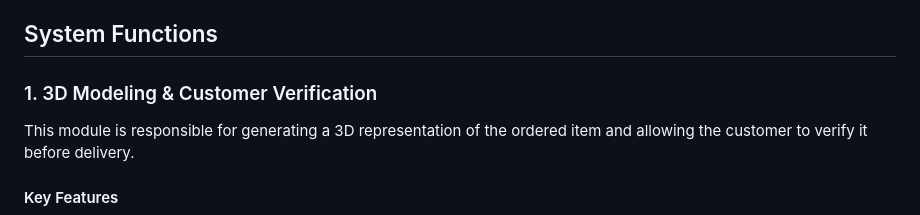
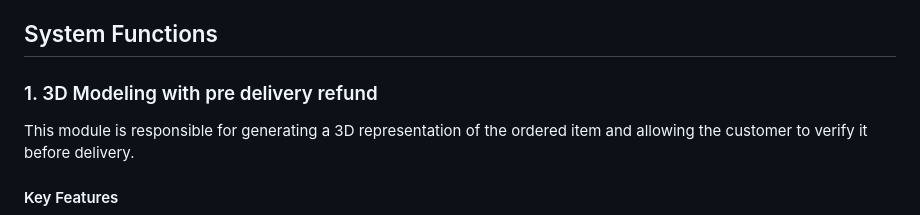
Before and after one commit to Lakshandissanayake/AR-based-delivery-verification, a Markdown page: README.md, the part around the change. Drawn GitHub-style.

Commit message:
Update section title for 3D Modeling module

```diff
--- a/README.md
+++ b/README.md
@@ -35,8 +35,7 @@ The system generates a 3D model of an item from multiple images before delivery,
 
 ## System Functions
 
-### 1. 3D Modeling & Customer Verification
-
+### 1. 3D Modeling with pre delivery refund
 This module is responsible for generating a 3D representation of the ordered item and allowing the customer to verify it before delivery.
 
 #### Key Features
```
